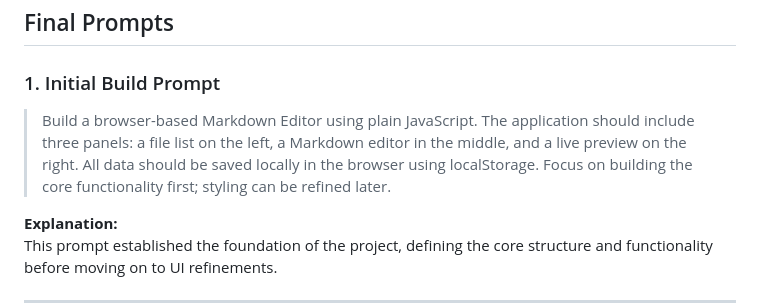
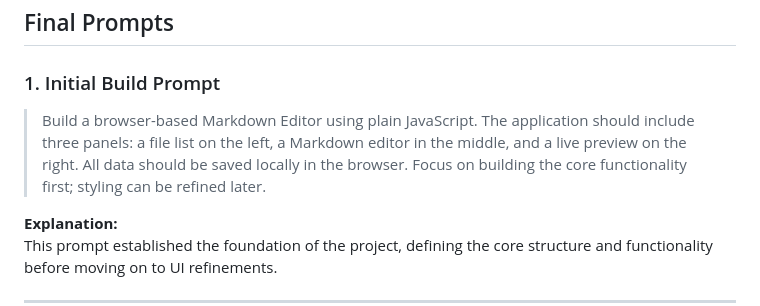
Before and after one commit to thamjianhao/markdown-editor, a Markdown page: README.md, the part around the change. GitHub-like rendering.

```diff
--- a/README.md
+++ b/README.md
@@ -22,7 +22,7 @@ From there, I adopted a **refinement-based approach**, using smaller, targeted p
 
 ### 1. Initial Build Prompt
 
-> Build a browser-based Markdown Editor using plain JavaScript. The application should include three panels: a file list on the left, a Markdown editor in the middle, and a live preview on the right. All data should be saved locally in the browser using localStorage. Focus on building the core functionality first; styling can be refined later.
+> Build a browser-based Markdown Editor using plain JavaScript. The application should include three panels: a file list on the left, a Markdown editor in the middle, and a live preview on the right. All data should be saved locally in the browser. Focus on building the core functionality first; styling can be refined later.
 
 **Explanation:**
 This prompt established the foundation of the project, defining the core structure and functionality before moving on to UI refinements.
```
